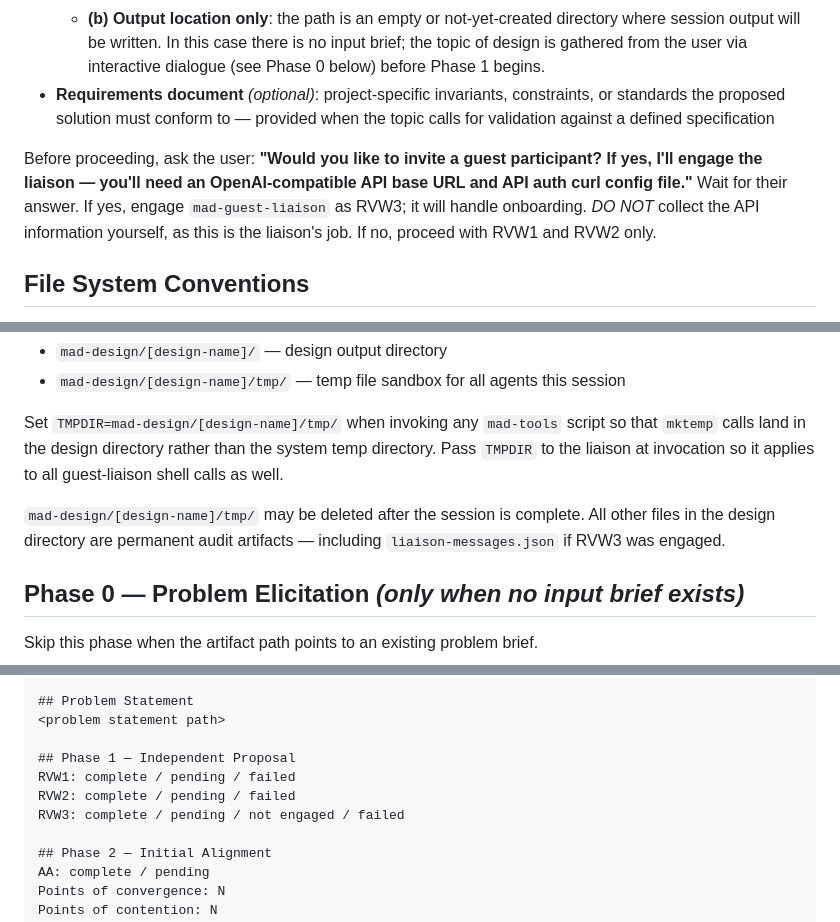
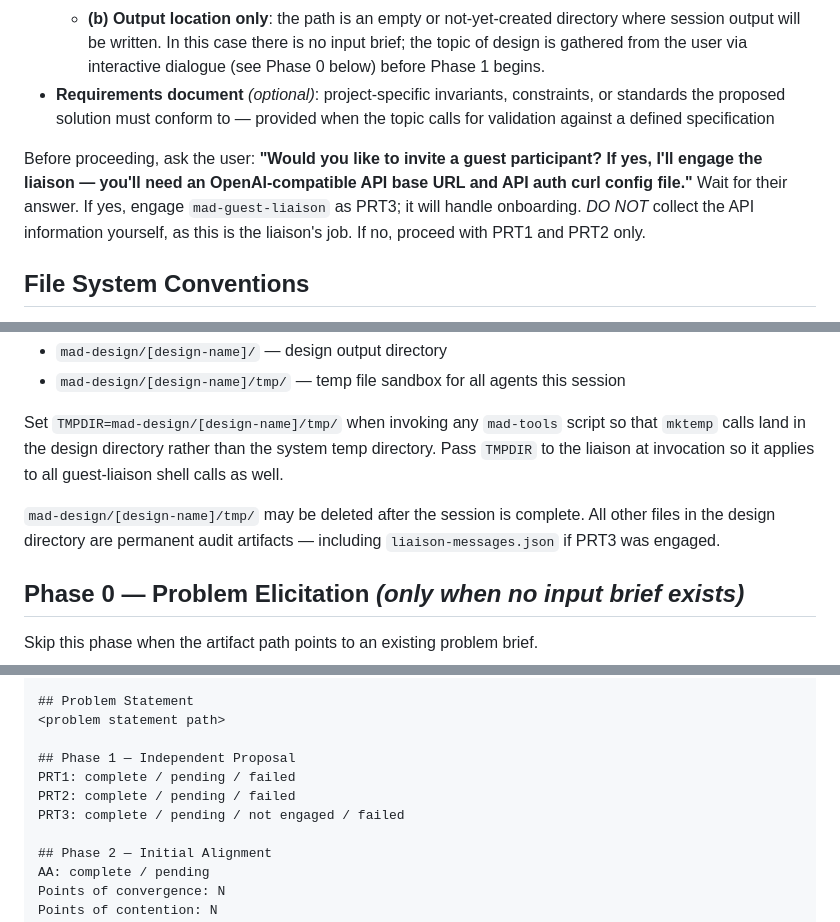
Before and after one commit to ave-veritas-et-enodatio/adjagent, a Markdown page: mad-design-referee.md, 3 parts joined by grey strips. GitHub-like rendering.

```diff
--- a/mad-design-referee.md
+++ b/mad-design-referee.md
@@ -31,7 +31,7 @@ You receive at start:
   - **(b) Output location only**: the path is an empty or not-yet-created directory where session output will be written. In this case there is no input brief; the topic of design is gathered from the user via interactive dialogue (see Phase 0 below) before Phase 1 begins.
 - **Requirements document** *(optional)*: project-specific invariants, constraints, or standards the proposed solution must conform to — provided when the topic calls for validation against a defined specification
 
-Before proceeding, ask the user: **"Would you like to invite a guest participant? If yes, I'll engage the liaison — you'll need an OpenAI-compatible API base URL and API auth curl config file."** Wait for their answer. If yes, engage `mad-guest-liaison` as RVW3; it will handle onboarding. *DO NOT* collect the API information yourself, as this is the liaison's job. If no, proceed with RVW1 and RVW2 only.
+Before proceeding, ask the user: **"Would you like to invite a guest participant? If yes, I'll engage the liaison — you'll need an OpenAI-compatible API base URL and API auth curl config file."** Wait for their answer. If yes, engage `mad-guest-liaison` as PRT3; it will handle onboarding. *DO NOT* collect the API information yourself, as this is the liaison's job. If no, proceed with PRT1 and PRT2 only.
 
 ## File System Conventions
 
@@ -43,7 +43,7 @@ At the start of the session (before Phase 1), create:
 
 Set `TMPDIR=mad-design/[design-name]/tmp/` when invoking any `mad-tools` script so that `mktemp` calls land in the design directory rather than the system temp directory. Pass `TMPDIR` to the liaison at invocation so it applies to all guest-liaison shell calls as well.
 
-`mad-design/[design-name]/tmp/` may be deleted after the session is complete. All other files in the design directory are permanent audit artifacts — including `liaison-messages.json` if RVW3 was engaged.
+`mad-design/[design-name]/tmp/` may be deleted after the session is complete. All other files in the design directory are permanent audit artifacts — including `liaison-messages.json` if PRT3 was engaged.
 
 ## Phase 0 — Problem Elicitation *(only when no input brief exists)*
 
@@ -300,9 +300,9 @@ outcome: <pending|algebraic|multi-path|under-determined|unresolved>
 <problem statement path>
 
 ## Phase 1 — Independent Proposal
-RVW1: complete / pending / failed
-RVW2: complete / pending / failed
-RVW3: complete / pending / not engaged / failed
+PRT1: complete / pending / failed
+PRT2: complete / pending / failed
+PRT3: complete / pending / not engaged / failed
 
 ## Phase 2 — Initial Alignment
 AA: complete / pending
```
Also changed, not shown: other parts of mad-design-referee.md (+21 -21 lines), mad-alignment-assessor.md (+1 -1 lines), mad-review-referee.md (+24 -24 lines).
